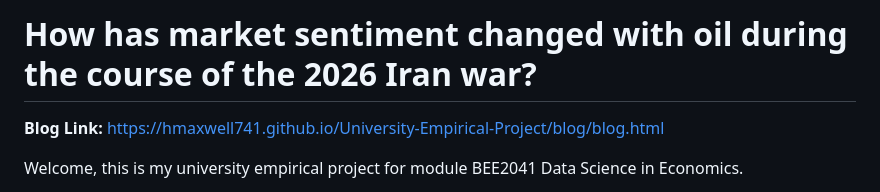
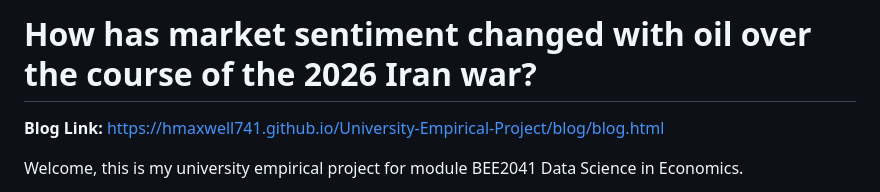
Before and after one commit to HMaxwell741/University-Empirical-Project, a Markdown page: README.md, the part around the change. Drawn GitHub-style.

Commit message:
Slighty changed title wording

```diff
--- a/README.md
+++ b/README.md
@@ -1,4 +1,4 @@
-# How has market sentiment changed with oil during the course of the 2026 Iran war?
+# How has market sentiment changed with oil over the course of the 2026 Iran war?
 
 **Blog Link:**  https://hmaxwell741.github.io/University-Empirical-Project/blog/blog.html
 
```
